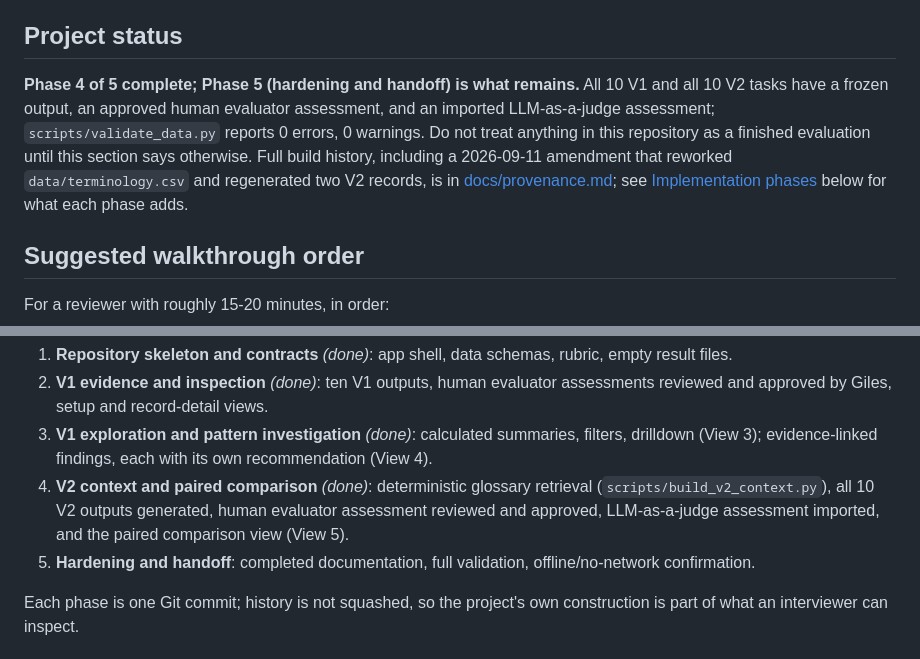
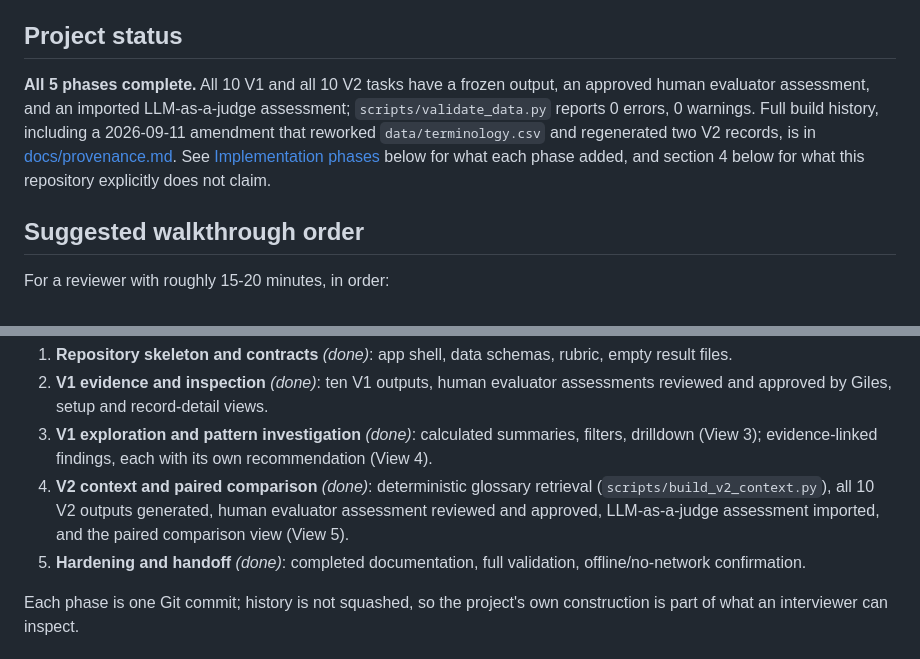
Before and after one commit to giles-davis-au/genai-locale-eval-workbench, a Markdown page: README.md, 2 parts joined by grey strips. GitHub-like rendering.

```diff
--- a/README.md
+++ b/README.md
@@ -6,7 +6,7 @@ By [Giles Davis](https://www.linkedin.com/in/gilesbdavis/).
 
 ## Project status
 
-**Phase 4 of 5 complete; Phase 5 (hardening and handoff) is what remains.** All 10 V1 and all 10 V2 tasks have a frozen output, an approved human evaluator assessment, and an imported LLM-as-a-judge assessment; `scripts/validate_data.py` reports 0 errors, 0 warnings. Do not treat anything in this repository as a finished evaluation until this section says otherwise. Full build history, including a 2026-09-11 amendment that reworked `data/terminology.csv` and regenerated two V2 records, is in [docs/provenance.md](docs/provenance.md); see [Implementation phases](#implementation-phases) below for what each phase adds.
+**All 5 phases complete.** All 10 V1 and all 10 V2 tasks have a frozen output, an approved human evaluator assessment, and an imported LLM-as-a-judge assessment; `scripts/validate_data.py` reports 0 errors, 0 warnings. Full build history, including a 2026-09-11 amendment that reworked `data/terminology.csv` and regenerated two V2 records, is in [docs/provenance.md](docs/provenance.md). See [Implementation phases](#implementation-phases) below for what each phase added, and section 4 below for what this repository explicitly does not claim.
 
 ## Suggested walkthrough order
 
@@ -133,7 +133,7 @@ genai-locale-eval-workbench/
 2. **V1 evidence and inspection** *(done)*: ten V1 outputs, human evaluator assessments reviewed and approved by Giles, setup and record-detail views.
 3. **V1 exploration and pattern investigation** *(done)*: calculated summaries, filters, drilldown (View 3); evidence-linked findings, each with its own recommendation (View 4).
 4. **V2 context and paired comparison** *(done)*: deterministic glossary retrieval (`scripts/build_v2_context.py`), all 10 V2 outputs generated, human evaluator assessment reviewed and approved, LLM-as-a-judge assessment imported, and the paired comparison view (View 5).
-5. **Hardening and handoff**: completed documentation, full validation, offline/no-network confirmation.
+5. **Hardening and handoff** *(done)*: completed documentation, full validation, offline/no-network confirmation.
 
 Each phase is one Git commit; history is not squashed, so the project's own construction is part of what an interviewer can inspect.
 
```
Also changed, not shown: CLAUDE.md (+1 -1 lines), docs/provenance.md (+4 -0 lines).
